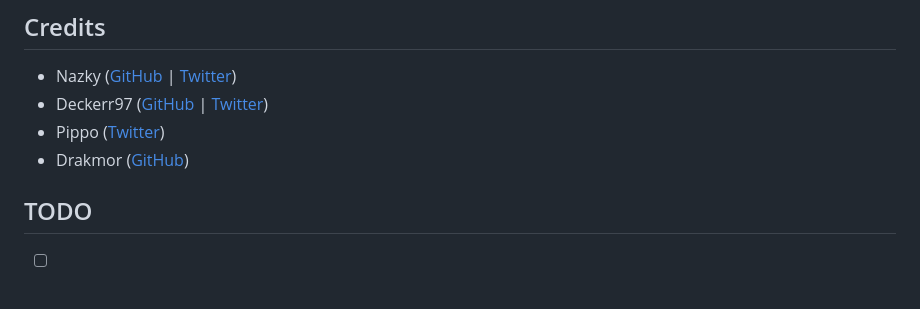
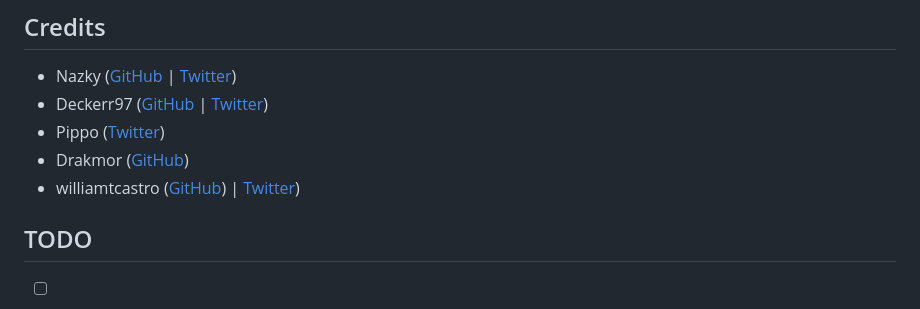
Before and after one commit to Nazky/Lazy_AMPR, a Markdown page: README.md, the part around the change. GitHub-like rendering.

```diff
--- a/README.md
+++ b/README.md
@@ -94,6 +94,7 @@ macOS builds for Apple Silicon and Intel are produced by CI. They are ad-hoc sig
 - Deckerr97 ([GitHub](https://github.com/kerrdec97) | [Twitter](https://x.com/kerrdec97))
 - Pippo ([Twitter](https://x.com/itz_pippo))
 - Drakmor ([GitHub](https://github.com/drakmor))
+- williamtcastro ([GitHub](https://github.com/williamtcastro)) | [Twitter](https://x.com/williamtcastro))
 
 ## TODO
 
```
